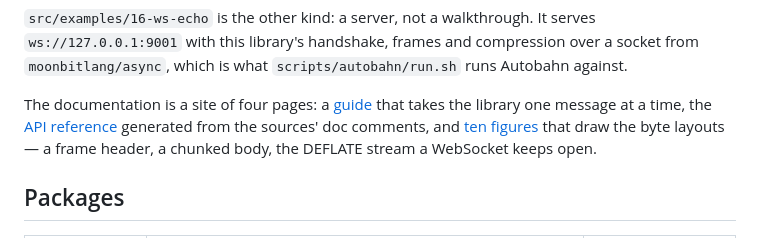
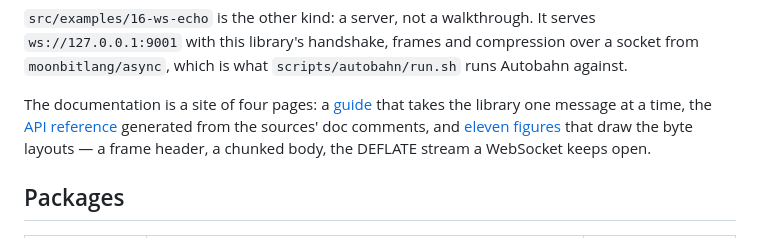
Before and after one commit to moonbitstack/moonhttp, a Markdown page: README.md, the part around the change. Drawn GitHub-style.

Commit message:
docs(moonhttp): the README counts the figures the site has.
The protocols page has drawn eleven since the connection-error plate went up, and
the README still said ten.

Signed-off-by: Leo Cheng (heke1228) <chengkelfan@qq.com>

```diff
--- a/README.md
+++ b/README.md
@@ -127,7 +127,7 @@ The documentation is a site of four pages: a
 [guide](https://moonbitstack.github.io/moonhttp/guide.html) that takes the
 library one message at a time, the
 [API reference](https://moonbitstack.github.io/moonhttp/api.html) generated from
-the sources' doc comments, and [ten figures](https://moonbitstack.github.io/moonhttp/protocols.html)
+the sources' doc comments, and [eleven figures](https://moonbitstack.github.io/moonhttp/protocols.html)
 that draw the byte layouts — a frame header, a chunked body, the DEFLATE stream a
 WebSocket keeps open.
 
```
